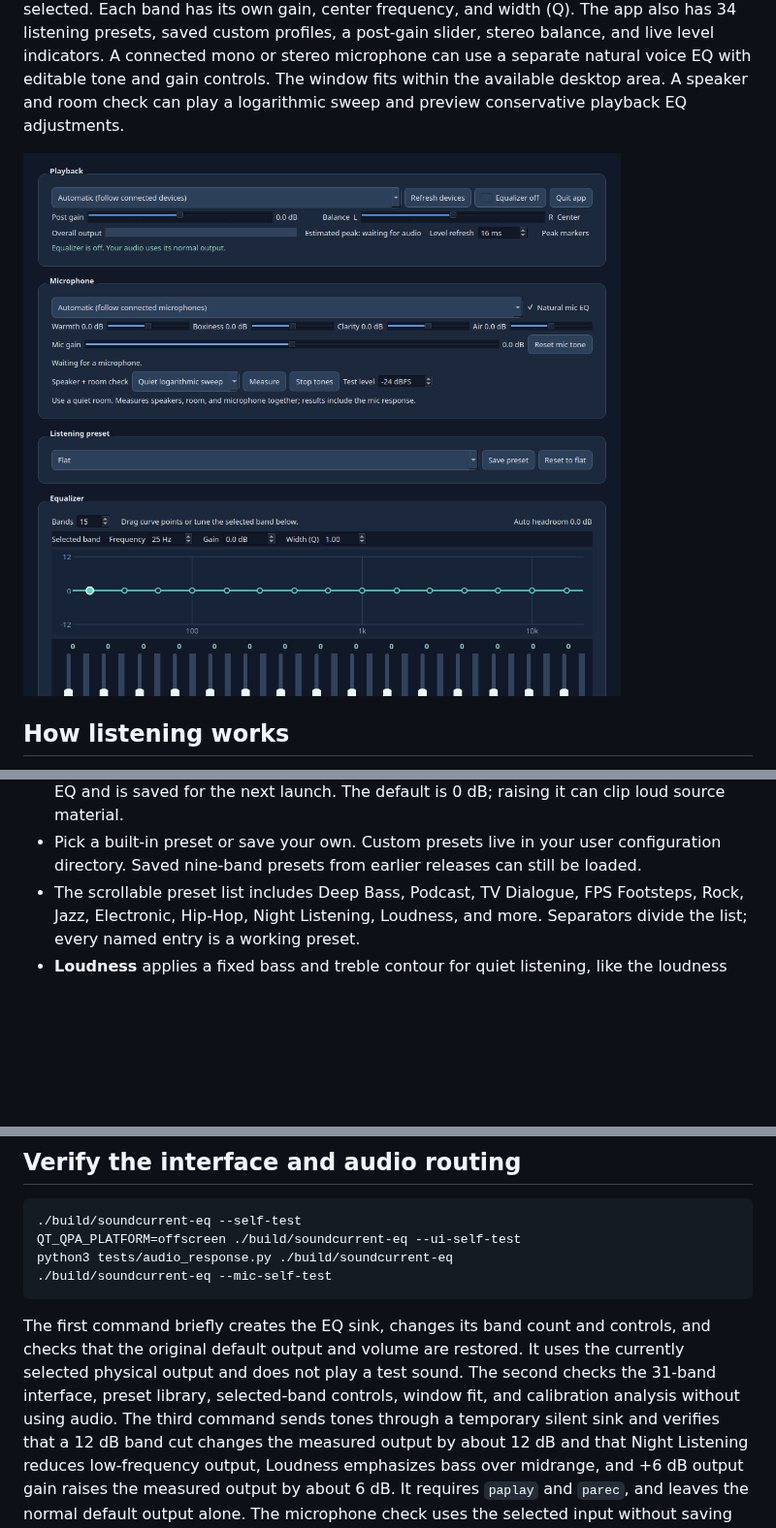
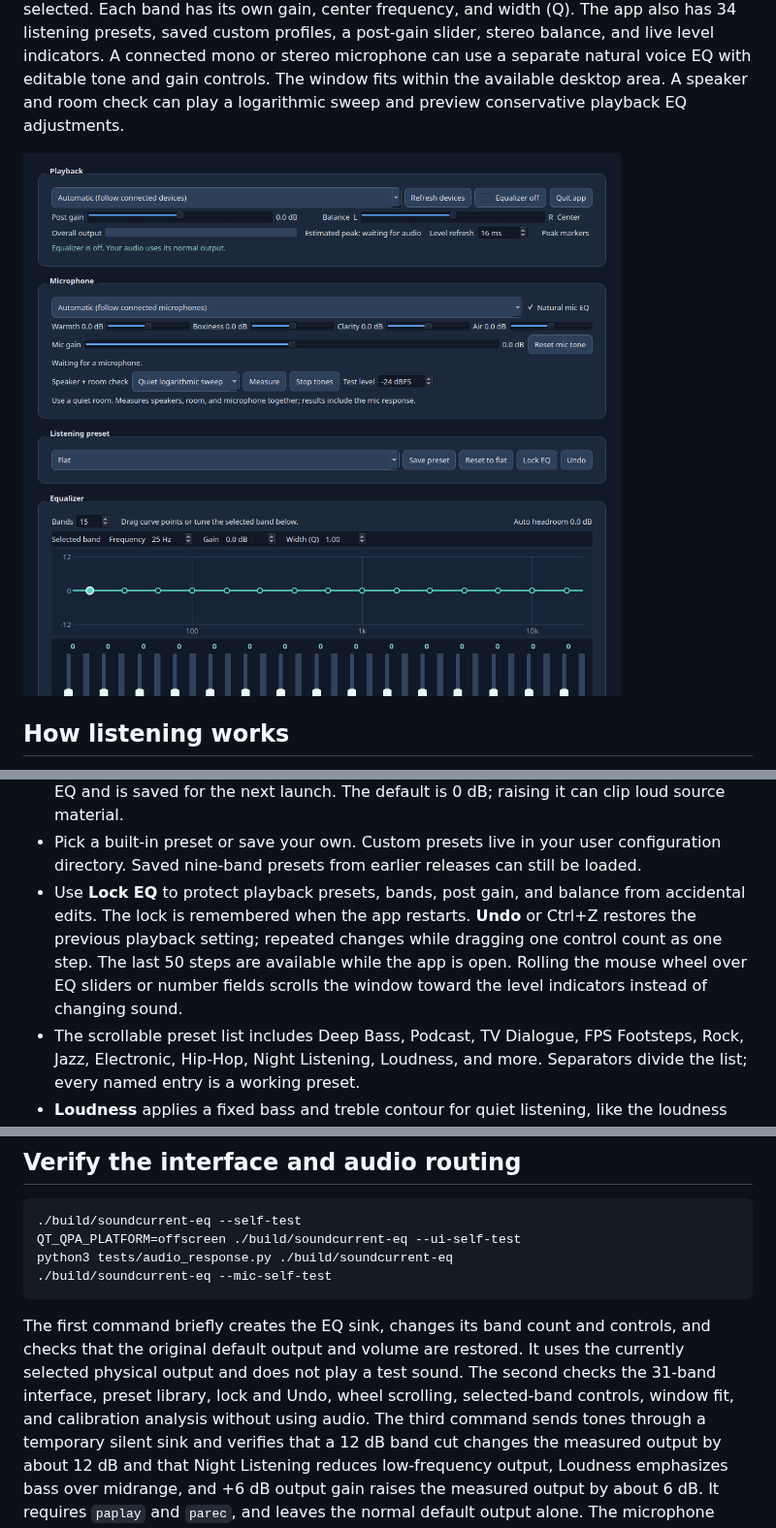
Before and after one commit to rhamenator/soundcurrent-eq, a Markdown page: README.md, 3 parts joined by grey strips. Shown at 97% size. Drawn GitHub-style; pictures changed too: docs/screenshot.png; blank space fills up the shorter version.

Commit message:
Protect EQ settings with lock and undo

```diff
--- a/README.md
+++ b/README.md
@@ -113,6 +113,12 @@ or install missing dependencies.
 - Pick a built-in preset or save your own. Custom presets live in your user
   configuration directory. Saved nine-band presets from earlier releases can
   still be loaded.
+- Use **Lock EQ** to protect playback presets, bands, post gain, and balance
+  from accidental edits. The lock is remembered when the app restarts. **Undo**
+  or Ctrl+Z restores the previous playback setting; repeated changes while
+  dragging one control count as one step. The last 50 steps are available while
+  the app is open. Rolling the mouse wheel over EQ sliders or number fields
+  scrolls the window toward the level indicators instead of changing sound.
 - The scrollable preset list includes Deep Bass, Podcast, TV Dialogue,
   FPS Footsteps, Rock, Jazz, Electronic, Hip-Hop, Night Listening, Loudness, and more.
   Separators divide the list; every named entry is a working preset.
@@ -214,8 +222,8 @@ The first command briefly creates the EQ sink, changes its band count and
 controls, and checks that the original default output and volume are restored.
 It uses the
 currently selected physical output and does not play a test sound. The second
-checks the 31-band interface, preset library, selected-band controls, window
-fit, and calibration analysis without using audio.
+checks the 31-band interface, preset library, lock and Undo, wheel scrolling,
+selected-band controls, window fit, and calibration analysis without using audio.
 The third command sends tones through a temporary silent sink and verifies
 that a 12 dB band cut changes the measured output by about 12 dB and that
 Night Listening reduces low-frequency output, Loudness emphasizes bass over
```
Also changed, not shown: other parts of README.md (+2 -0 lines), 3 other files.
